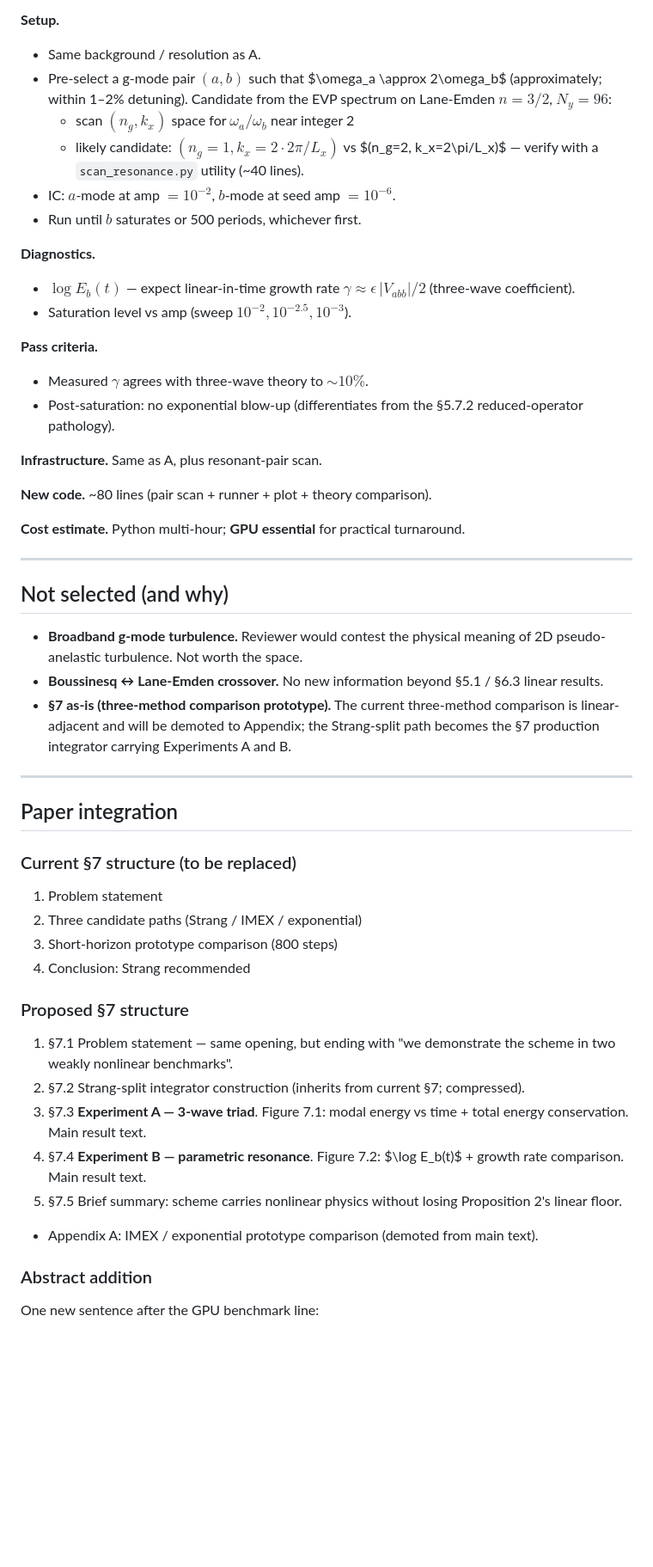
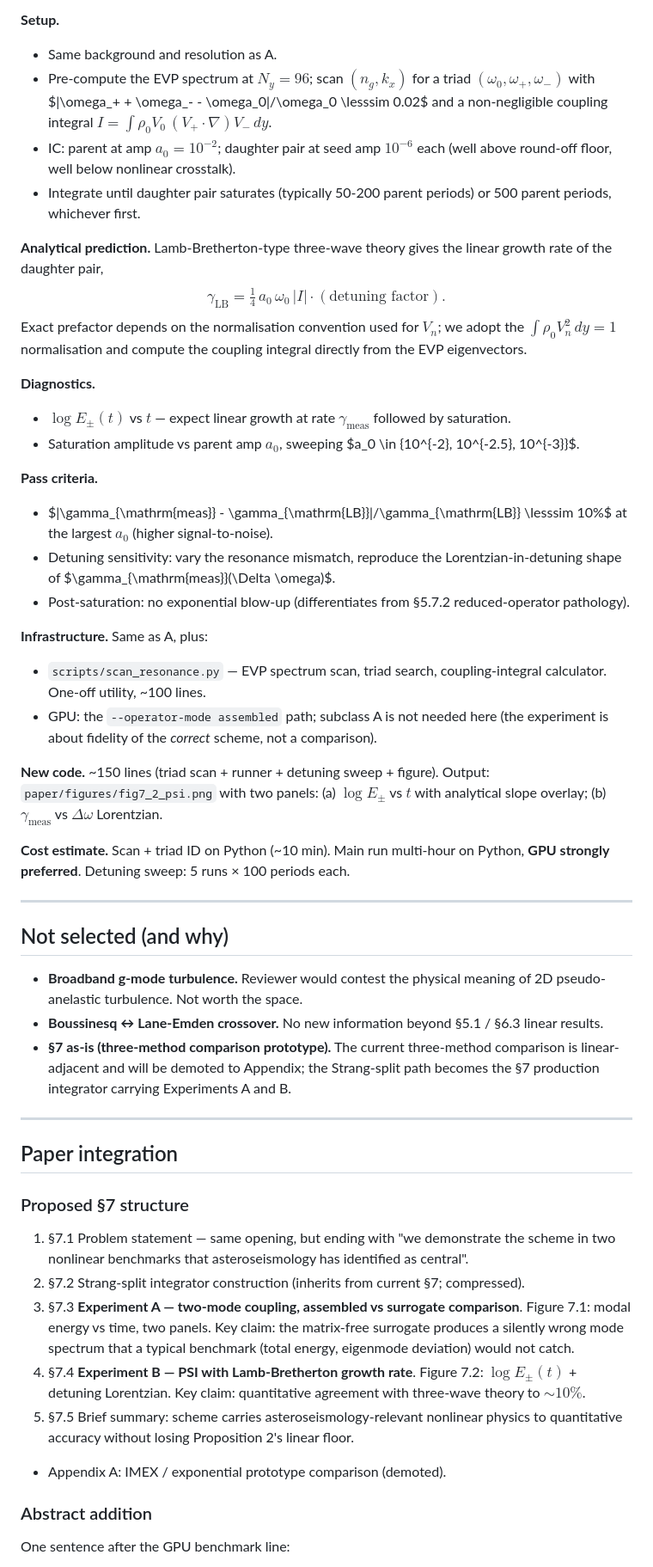
Before and after one commit to MahoMaho-Rize/stellar2d, a Markdown page: paper/DNS_PLAN.md, the part around one of its changes. Shown at 86% size. GitHub-like rendering; blank space fills up the shorter version.

```diff
--- a/paper/DNS_PLAN.md
+++ b/paper/DNS_PLAN.md
@@ -76,40 +107,64 @@ demonstration than energy conservation alone.
 
 **Setup.**
-- Same background / resolution as A.
-- Pre-select a g-mode pair $(a, b)$ such that $\omega_a \approx
-  2\omega_b$ (approximately; within 1–2% detuning). Candidate from
-  the EVP spectrum on Lane-Emden $n=3/2$, $N_y = 96$:
-  - scan $(n_g, k_x)$ space for $\omega_a/\omega_b$ near integer 2
-  - likely candidate: $(n_g=1, k_x=2\cdot2\pi/L_x)$ vs $(n_g=2,
-    k_x=2\pi/L_x)$ — verify with a `scan_resonance.py` utility (~40
-    lines).
-- IC: $a$-mode at amp $= 10^{-2}$, $b$-mode at seed amp $= 10^{-6}$.
-- Run until $b$ saturates or 500 periods, whichever first.
+- Same background and resolution as A.
+- Pre-compute the EVP spectrum at $N_y = 96$; scan $(n_g, k_x)$ for a
+  triad $(\omega_0, \omega_+, \omega_-)$ with $|\omega_+ + \omega_- -
+  \omega_0|/\omega_0 \lesssim 0.02$ and a non-negligible coupling
+  integral $I = \int \rho_0 V_0\,(V_+\cdot\nabla)V_-\,dy$.
+- IC: parent at amp $a_0 = 10^{-2}$; daughter pair at seed amp
+  $10^{-6}$ each (well above round-off floor, well below nonlinear
+  crosstalk).
+- Integrate until daughter pair saturates (typically 50-200 parent
+  periods) or 500 parent periods, whichever first.
+
+**Analytical prediction.**  Lamb-Bretherton-type three-wave theory
+gives the linear growth rate of the daughter pair,
+$$
+\gamma_{\mathrm{LB}} = \tfrac14\, a_0\, \omega_0\, |I| \cdot
+(\text{detuning factor}).
+$$
+Exact prefactor depends on the normalisation convention used for
+$V_n$; we adopt the $\int \rho_0 V_n^2 \,dy = 1$ normalisation and
+compute the coupling integral directly from the EVP eigenvectors.
 
 **Diagnostics.**
-- $\log E_b(t)$ — expect linear-in-time growth rate
-  $\gamma \approx \epsilon\, |V_{abb}| / 2$ (three-wave coefficient).
-- Saturation level vs amp (sweep $10^{-2}, 10^{-2.5}, 10^{-3}$).
+- $\log E_\pm(t)$ vs $t$ — expect linear growth at rate
+  $\gamma_{\mathrm{meas}}$ followed by saturation.
+- Saturation amplitude vs parent amp $a_0$, sweeping $a_0 \in
+  \{10^{-2}, 10^{-2.5}, 10^{-3}\}$.
 
 **Pass criteria.**
-- Measured $\gamma$ agrees with three-wave theory to $\sim 10\%$.
-- Post-saturation: no exponential blow-up (differentiates from the
+- $|\gamma_{\mathrm{meas}} - \gamma_{\mathrm{LB}}|/\gamma_{\mathrm{LB}}
+  \lesssim 10\%$ at the largest $a_0$ (higher signal-to-noise).
+- Detuning sensitivity: vary the resonance mismatch, reproduce the
+  Lorentzian-in-detuning shape of $\gamma_{\mathrm{meas}}(\Delta
+  \omega)$.
+- Post-saturation: no exponential blow-up (differentiates from
   §5.7.2 reduced-operator pathology).
 
-**Infrastructure.** Same as A, plus resonant-pair scan.
+**Infrastructure.** Same as A, plus:
+- `scripts/scan_resonance.py` — EVP spectrum scan, triad search,
+  coupling-integral calculator.  One-off utility, ~100 lines.
+- GPU: the `--operator-mode assembled` path; subclass A is not needed
+  here (the experiment is about fidelity of the *correct* scheme,
+  not a comparison).
 
-**New code.** ~80 lines (pair scan + runner + plot + theory comparison).
+**New code.** ~150 lines (triad scan + runner + detuning sweep +
+figure).  Output: `paper/figures/fig7_2_psi.png` with two panels:
+(a) $\log E_\pm$ vs $t$ with analytical slope overlay; (b)
+$\gamma_{\mathrm{meas}}$ vs $\Delta\omega$ Lorentzian.
 
-**Cost estimate.** Python multi-hour; **GPU essential** for practical
-turnaround.
+**Cost estimate.** Scan + triad ID on Python (~10 min).  Main run
+multi-hour on Python, **GPU strongly preferred**.  Detuning sweep: 5
+runs × 100 periods each.
 
 ---
 
 ## Not selected (and why)
 
 - **Broadband g-mode turbulence.** Reviewer would contest the
-  physical meaning of 2D pseudo-anelastic turbulence. Not worth the
-  space.
+  physical meaning of 2D pseudo-anelastic turbulence.  Not worth
+  the space.
 - **Boussinesq ↔ Lane-Emden crossover.** No new information beyond
   §5.1 / §6.3 linear results.
 - **§7 as-is (three-method comparison prototype).** The current
@@ -121,29 +176,27 @@ turnaround.
 
 ## Paper integration
 
-### Current §7 structure (to be replaced)
-
-1. Problem statement
-2. Three candidate paths (Strang / IMEX / exponential)
-3. Short-horizon prototype comparison (800 steps)
-4. Conclusion: Strang recommended
-
 ### Proposed §7 structure
 
 1. §7.1 Problem statement — same opening, but ending with "we
-   demonstrate the scheme in two weakly nonlinear benchmarks".
+   demonstrate the scheme in two nonlinear benchmarks that
+   asteroseismology has identified as central".
 2. §7.2 Strang-split integrator construction (inherits from current
    §7; compressed).
-3. §7.3 **Experiment A — 3-wave triad**. Figure 7.1: modal energy
-   vs time + total energy conservation. Main result text.
-4. §7.4 **Experiment B — parametric resonance**. Figure 7.2: $\log
-   E_b(t)$ + growth rate comparison. Main result text.
-5. §7.5 Brief summary: scheme carries nonlinear physics without
-   losing Proposition 2's linear floor.
-- Appendix A: IMEX / exponential prototype comparison (demoted from
-  main text).
+3. §7.3 **Experiment A — two-mode coupling, assembled vs surrogate
+   comparison**.  Figure 7.1: modal energy vs time, two panels.  Key
+   claim: the matrix-free surrogate produces a silently wrong mode
+   spectrum that a typical benchmark (total energy, eigenmode
+   deviation) would not catch.
+4. §7.4 **Experiment B — PSI with Lamb-Bretherton growth rate**.
+   Figure 7.2: $\log E_\pm(t)$ + detuning Lorentzian.  Key claim:
+   quantitative agreement with three-wave theory to $\sim 10\%$.
+5. §7.5 Brief summary: scheme carries asteroseismology-relevant
+   nonlinear physics to quantitative accuracy without losing
+   Proposition 2's linear floor.
+- Appendix A: IMEX / exponential prototype comparison (demoted).
 
 ### Abstract addition
 
-One new sentence after the GPU benchmark line:
+One sentence after the GPU benchmark line:
 
```
Also changed, not shown: other parts of paper/DNS_PLAN.md (+130 -63 lines).
